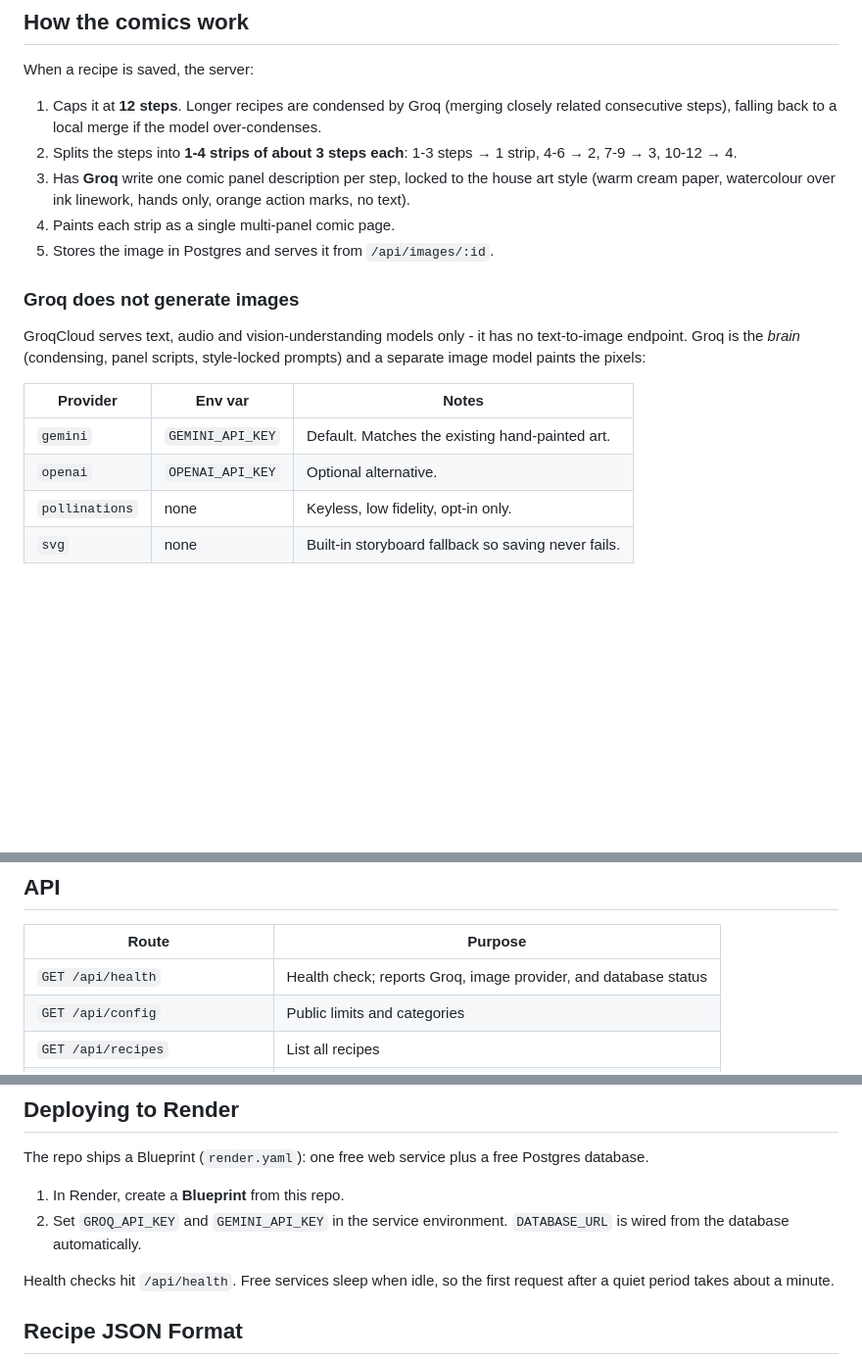
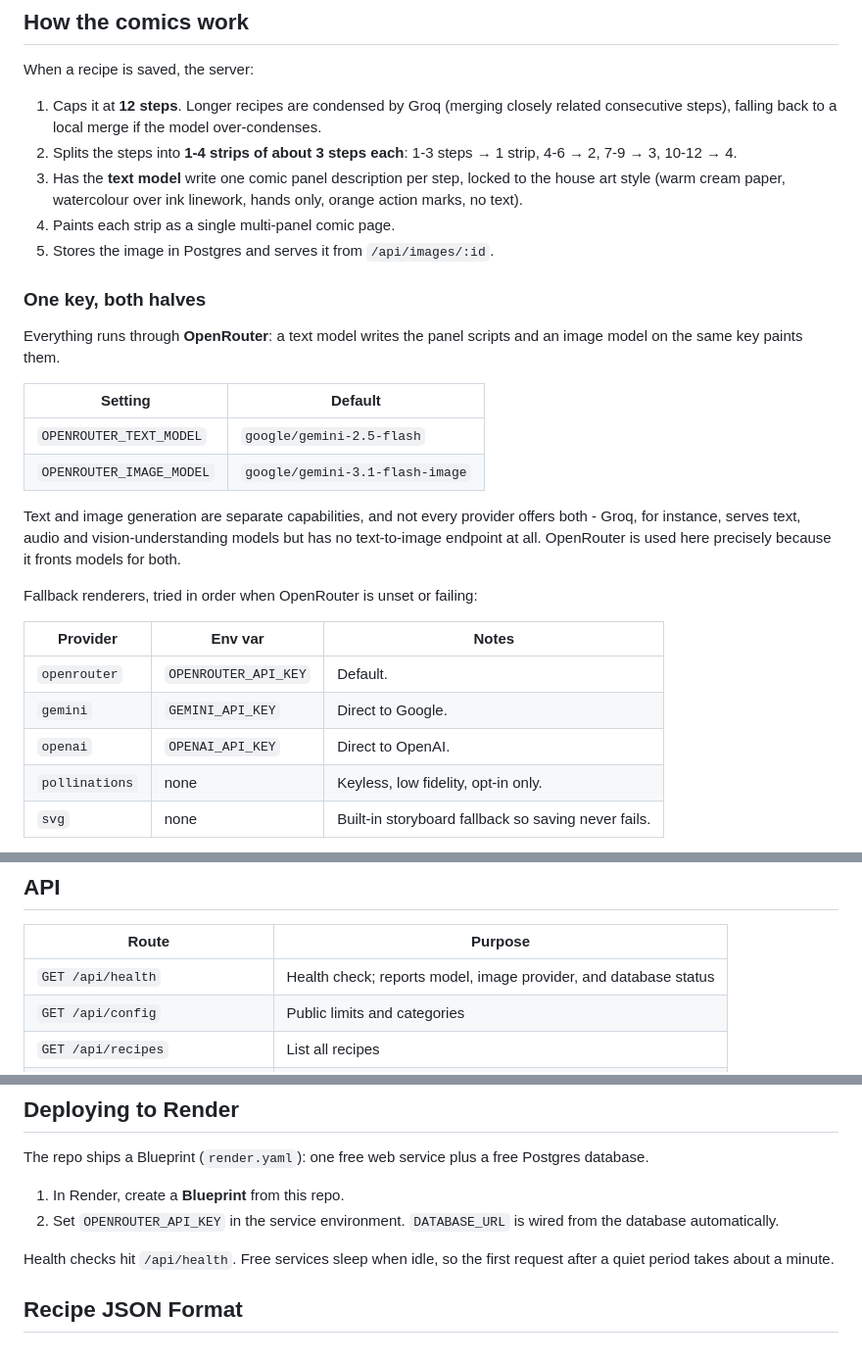
Before and after one commit to farag4m/RecipeBook, a Markdown page: README.md, 3 parts joined by grey strips. Shown at 98% size. GitHub-like rendering; blank space fills up the shorter version.

Commit message:
Document the OpenRouter pipeline
Co-Authored-By: Claude Opus 5 <noreply@anthropic.com>
Claude-Session: https://claude.ai/code/session_01VSZFTubwXhJqtsvZRFJrMZ

```diff
--- a/README.md
+++ b/README.md
@@ -22,22 +22,34 @@ When a recipe is saved, the server:
    model over-condenses.
 2. Splits the steps into **1-4 strips of about 3 steps each**:
    1-3 steps → 1 strip, 4-6 → 2, 7-9 → 3, 10-12 → 4.
-3. Has **Groq** write one comic panel description per step, locked to the
-   house art style (warm cream paper, watercolour over ink linework, hands
-   only, orange action marks, no text).
+3. Has the **text model** write one comic panel description per step, locked
+   to the house art style (warm cream paper, watercolour over ink linework,
+   hands only, orange action marks, no text).
 4. Paints each strip as a single multi-panel comic page.
 5. Stores the image in Postgres and serves it from `/api/images/:id`.
 
-### Groq does not generate images
+### One key, both halves
 
-GroqCloud serves text, audio and vision-understanding models only - it has no
-text-to-image endpoint. Groq is the *brain* (condensing, panel scripts,
-style-locked prompts) and a separate image model paints the pixels:
+Everything runs through **OpenRouter**: a text model writes the panel scripts
+and an image model on the same key paints them.
+
+| Setting | Default |
+| --- | --- |
+| `OPENROUTER_TEXT_MODEL` | `google/gemini-2.5-flash` |
+| `OPENROUTER_IMAGE_MODEL` | `google/gemini-3.1-flash-image` |
+
+Text and image generation are separate capabilities, and not every provider
+offers both - Groq, for instance, serves text, audio and vision-understanding
+models but has no text-to-image endpoint at all. OpenRouter is used here
+precisely because it fronts models for both.
+
+Fallback renderers, tried in order when OpenRouter is unset or failing:
 
 | Provider | Env var | Notes |
 | --- | --- | --- |
-| `gemini` | `GEMINI_API_KEY` | Default. Matches the existing hand-painted art. |
-| `openai` | `OPENAI_API_KEY` | Optional alternative. |
+| `openrouter` | `OPENROUTER_API_KEY` | Default. |
+| `gemini` | `GEMINI_API_KEY` | Direct to Google. |
+| `openai` | `OPENAI_API_KEY` | Direct to OpenAI. |
 | `pollinations` | none | Keyless, low fidelity, opt-in only. |
 | `svg` | none | Built-in storyboard fallback so saving never fails. |
 
@@ -60,7 +72,7 @@ persistent disk, so the filesystem cannot be used:
 
 | Route | Purpose |
 | --- | --- |
-| `GET /api/health` | Health check; reports Groq, image provider, and database status |
+| `GET /api/health` | Health check; reports model, image provider, and database status |
 | `GET /api/config` | Public limits and categories |
 | `GET /api/recipes` | List all recipes |
 | `GET /api/recipes/:id` | One recipe |
@@ -90,7 +102,7 @@ The repo ships a Blueprint (`render.yaml`): one free web service plus a free
 Postgres database.
 
 1. In Render, create a **Blueprint** from this repo.
-2. Set `GROQ_API_KEY` and `GEMINI_API_KEY` in the service environment.
+2. Set `OPENROUTER_API_KEY` in the service environment.
    `DATABASE_URL` is wired from the database automatically.
 
 Health checks hit `/api/health`. Free services sleep when idle, so the first
```
